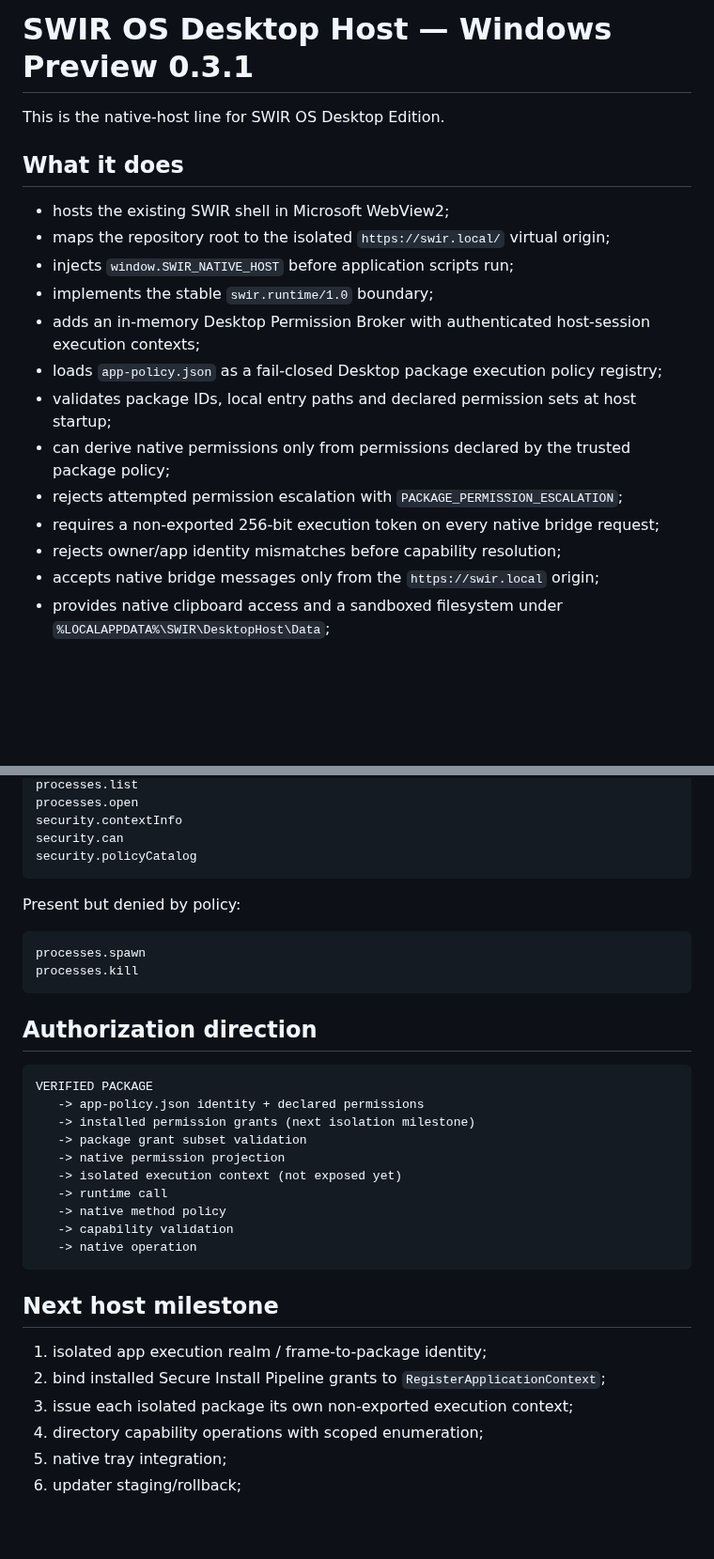
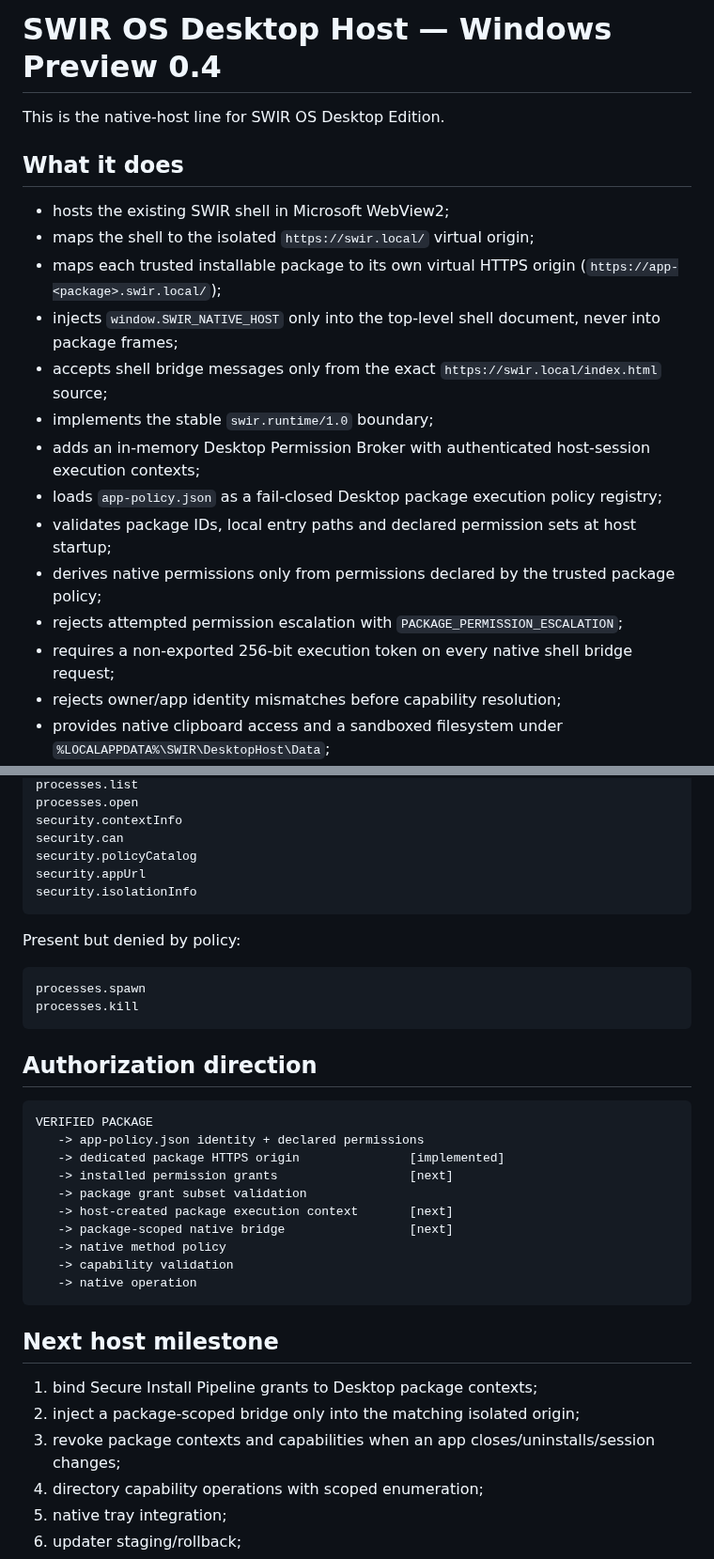
Before and after one commit to Swir/swir.github.io, a Markdown page: desktop/windows/README.md, 2 parts joined by grey strips. Shown at 94% size. Drawn GitHub-style; blank space fills up the shorter version.

````diff
--- a/desktop/windows/README.md
+++ b/desktop/windows/README.md
@@ -1,21 +1,22 @@
-# SWIR OS Desktop Host — Windows Preview 0.3.1
+# SWIR OS Desktop Host — Windows Preview 0.4
 
 This is the native-host line for SWIR OS Desktop Edition.
 
 ## What it does
 
 - hosts the existing SWIR shell in Microsoft WebView2;
-- maps the repository root to the isolated `https://swir.local/` virtual origin;
-- injects `window.SWIR_NATIVE_HOST` before application scripts run;
+- maps the shell to the isolated `https://swir.local/` virtual origin;
+- maps each trusted installable package to its own virtual HTTPS origin (`https://app-<package>.swir.local/`);
+- injects `window.SWIR_NATIVE_HOST` only into the top-level shell document, never into package frames;
+- accepts shell bridge messages only from the exact `https://swir.local/index.html` source;
 - implements the stable `swir.runtime/1.0` boundary;
 - adds an in-memory Desktop Permission Broker with authenticated host-session execution contexts;
 - loads `app-policy.json` as a fail-closed Desktop package execution policy registry;
 - validates package IDs, local entry paths and declared permission sets at host startup;
-- can derive native permissions only from permissions declared by the trusted package policy;
+- derives native permissions only from permissions declared by the trusted package policy;
 - rejects attempted permission escalation with `PACKAGE_PERMISSION_ESCALATION`;
-- requires a non-exported 256-bit execution token on every native bridge request;
+- requires a non-exported 256-bit execution token on every native shell bridge request;
 - rejects owner/app identity mismatches before capability resolution;
-- accepts native bridge messages only from the `https://swir.local` origin;
 - provides native clipboard access and a sandboxed filesystem under `%LOCALAPPDATA%\SWIR\DesktopHost\Data`;
 - converts user-selected external files/folders into revocable capability tokens instead of returning raw OS paths;
 - keeps process spawn/kill denied because the shell context is not granted those capabilities.
@@ -112,6 +128,8 @@ processes.open
 security.contextInfo
 security.can
 security.policyCatalog
+security.appUrl
+security.isolationInfo
 ```
 
 Present but denied by policy:
@@ -126,11 +144,11 @@ processes.kill
 ```text
 VERIFIED PACKAGE
    -> app-policy.json identity + declared permissions
-   -> installed permission grants (next isolation milestone)
+   -> dedicated package HTTPS origin               [implemented]
+   -> installed permission grants                  [next]
    -> package grant subset validation
-   -> native permission projection
-   -> isolated execution context (not exposed yet)
-   -> runtime call
+   -> host-created package execution context       [next]
+   -> package-scoped native bridge                 [next]
    -> native method policy
    -> capability validation
    -> native operation
@@ -138,9 +156,9 @@ VERIFIED PACKAGE
 
 ## Next host milestone
 
-1. isolated app execution realm / frame-to-package identity;
-2. bind installed Secure Install Pipeline grants to `RegisterApplicationContext`;
-3. issue each isolated package its own non-exported execution context;
+1. bind Secure Install Pipeline grants to Desktop package contexts;
+2. inject a package-scoped bridge only into the matching isolated origin;
+3. revoke package contexts and capabilities when an app closes/uninstalls/session changes;
 4. directory capability operations with scoped enumeration;
 5. native tray integration;
 6. updater staging/rollback;
````
Also changed, not shown: other parts of desktop/windows/README.md (+33 -18 lines).
